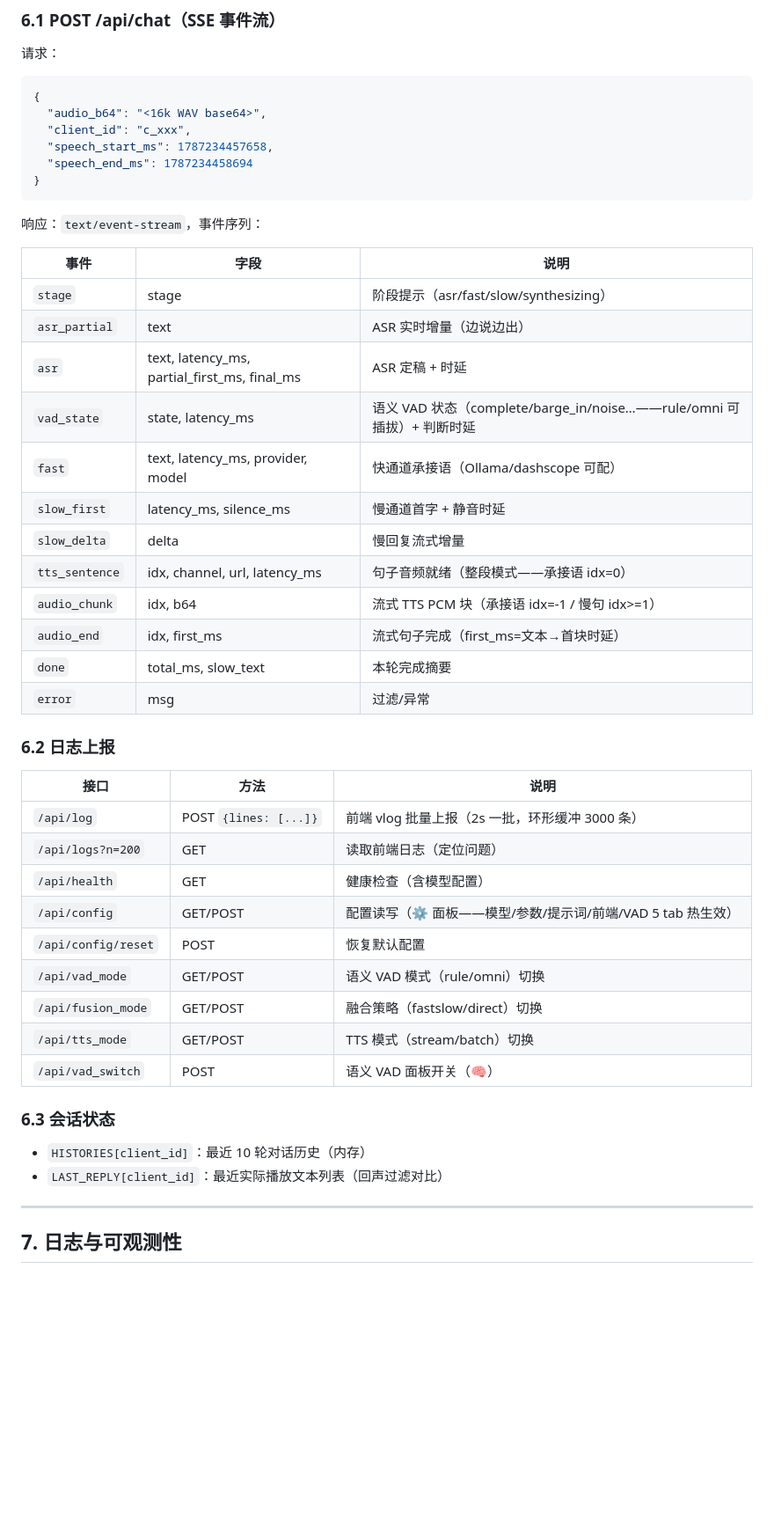
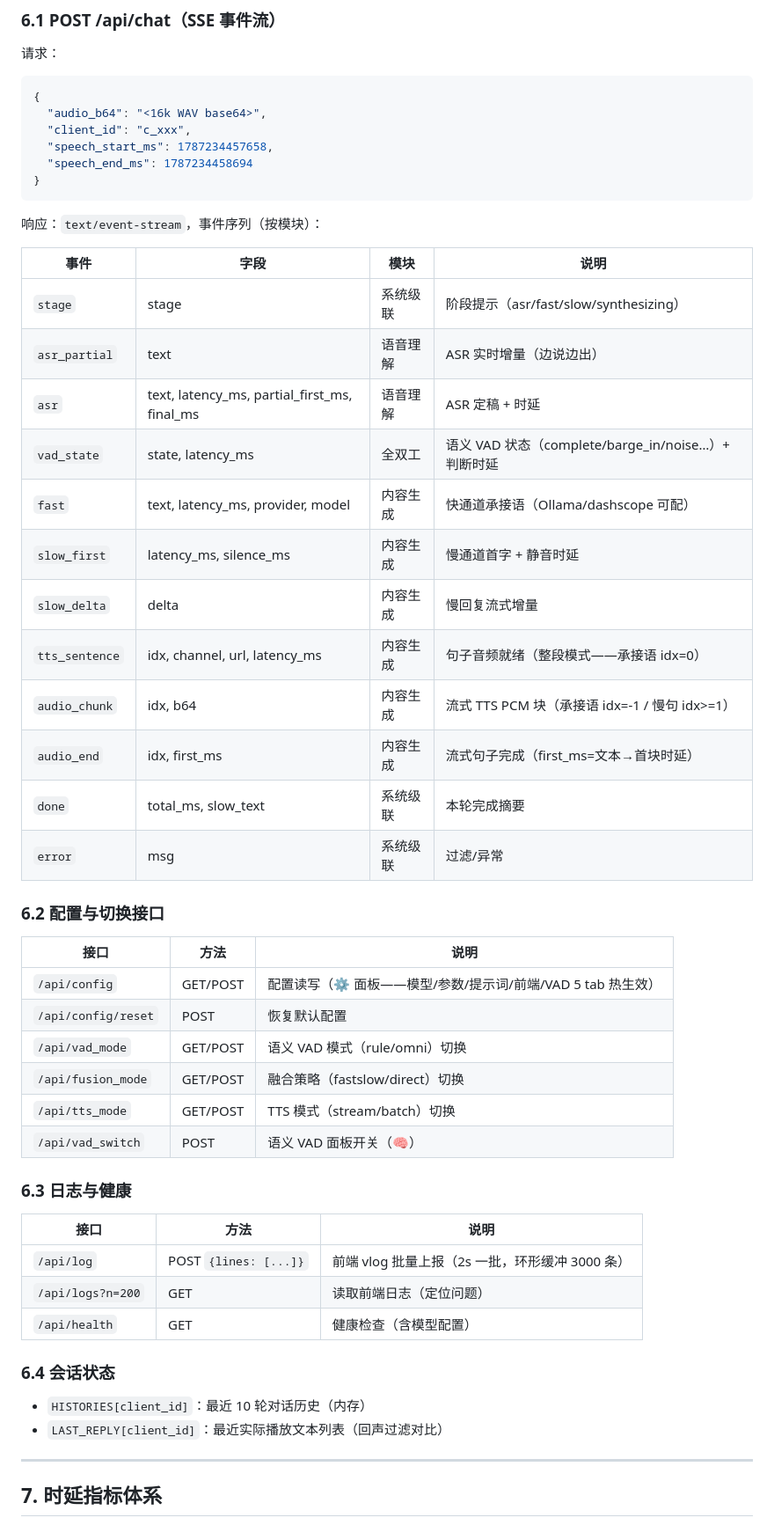
Before and after one commit to Xudream/duplex-voice, a Markdown page: docs/软件设计.md, the part around one of its changes. Shown at 88% size. Rendered like a GitHub page; blank space fills up the shorter version.

````diff
--- a/docs/软件设计.md
+++ b/docs/软件设计.md
@@ -312,30 +393,27 @@ def _is_noise_text(text):
 }
 ```
 
-响应：`text/event-stream`，事件序列：
+响应：`text/event-stream`，事件序列（按模块）：
 
-| 事件 | 字段 | 说明 |
-|------|------|------|
-| `stage` | stage | 阶段提示（asr/fast/slow/synthesizing） |
-| `asr_partial` | text | ASR 实时增量（边说边出） |
-| `asr` | text, latency_ms, partial_first_ms, final_ms | ASR 定稿 + 时延 |
-| `vad_state` | state, latency_ms | 语义 VAD 状态（complete/barge_in/noise…——rule/omni 可插拔）+ 判断时延 |
-| `fast` | text, latency_ms, provider, model | 快通道承接语（Ollama/dashscope 可配） |
-| `slow_first` | latency_ms, silence_ms | 慢通道首字 + 静音时延 |
-| `slow_delta` | delta | 慢回复流式增量 |
-| `tts_sentence` | idx, channel, url, latency_ms | 句子音频就绪（整段模式——承接语 idx=0） |
-| `audio_chunk` | idx, b64 | 流式 TTS PCM 块（承接语 idx=-1 / 慢句 idx>=1） |
-| `audio_end` | idx, first_ms | 流式句子完成（first_ms=文本→首块时延） |
-| `done` | total_ms, slow_text | 本轮完成摘要 |
-| `error` | msg | 过滤/异常 |
+| 事件 | 字段 | 模块 | 说明 |
+|------|------|------|------|
+| `stage` | stage | 系统级联 | 阶段提示（asr/fast/slow/synthesizing） |
+| `asr_partial` | text | 语音理解 | ASR 实时增量（边说边出） |
+| `asr` | text, latency_ms, partial_first_ms, final_ms | 语音理解 | ASR 定稿 + 时延 |
+| `vad_state` | state, latency_ms | 全双工 | 语义 VAD 状态（complete/barge_in/noise…）+ 判断时延 |
+| `fast` | text, latency_ms, provider, model | 内容生成 | 快通道承接语（Ollama/dashscope 可配） |
+| `slow_first` | latency_ms, silence_ms | 内容生成 | 慢通道首字 + 静音时延 |
+| `slow_delta` | delta | 内容生成 | 慢回复流式增量 |
+| `tts_sentence` | idx, channel, url, latency_ms | 内容生成 | 句子音频就绪（整段模式——承接语 idx=0） |
+| `audio_chunk` | idx, b64 | 内容生成 | 流式 TTS PCM 块（承接语 idx=-1 / 慢句 idx>=1） |
+| `audio_end` | idx, first_ms | 内容生成 | 流式句子完成（first_ms=文本→首块时延） |
+| `done` | total_ms, slow_text | 系统级联 | 本轮完成摘要 |
+| `error` | msg | 系统级联 | 过滤/异常 |
 
-### 6.2 日志上报
+### 6.2 配置与切换接口
 
 | 接口 | 方法 | 说明 |
 |------|------|------|
-| `/api/log` | POST `{lines: [...]}` | 前端 vlog 批量上报（2s 一批，环形缓冲 3000 条） |
-| `/api/logs?n=200` | GET | 读取前端日志（定位问题） |
-| `/api/health` | GET | 健康检查（含模型配置） |
 | `/api/config` | GET/POST | 配置读写（⚙️ 面板——模型/参数/提示词/前端/VAD 5 tab 热生效） |
 | `/api/config/reset` | POST | 恢复默认配置 |
 | `/api/vad_mode` | GET/POST | 语义 VAD 模式（rule/omni）切换 |
@@ -343,12 +421,20 @@ def _is_noise_text(text):
 | `/api/tts_mode` | GET/POST | TTS 模式（stream/batch）切换 |
 | `/api/vad_switch` | POST | 语义 VAD 面板开关（🧠） |
 
-### 6.3 会话状态
+### 6.3 日志与健康
+
+| 接口 | 方法 | 说明 |
+|------|------|------|
+| `/api/log` | POST `{lines: [...]}` | 前端 vlog 批量上报（2s 一批，环形缓冲 3000 条） |
+| `/api/logs?n=200` | GET | 读取前端日志（定位问题） |
+| `/api/health` | GET | 健康检查（含模型配置） |
+
+### 6.4 会话状态
 
 - `HISTORIES[client_id]`：最近 10 轮对话历史（内存）
 - `LAST_REPLY[client_id]`：最近实际播放文本列表（回声过滤对比）
 
 ---
 
-## 7. 日志与可观测性
+## 7. 时延指标体系
 
````
Also changed, not shown: other parts of docs/软件设计.md (+251 -153 lines).
